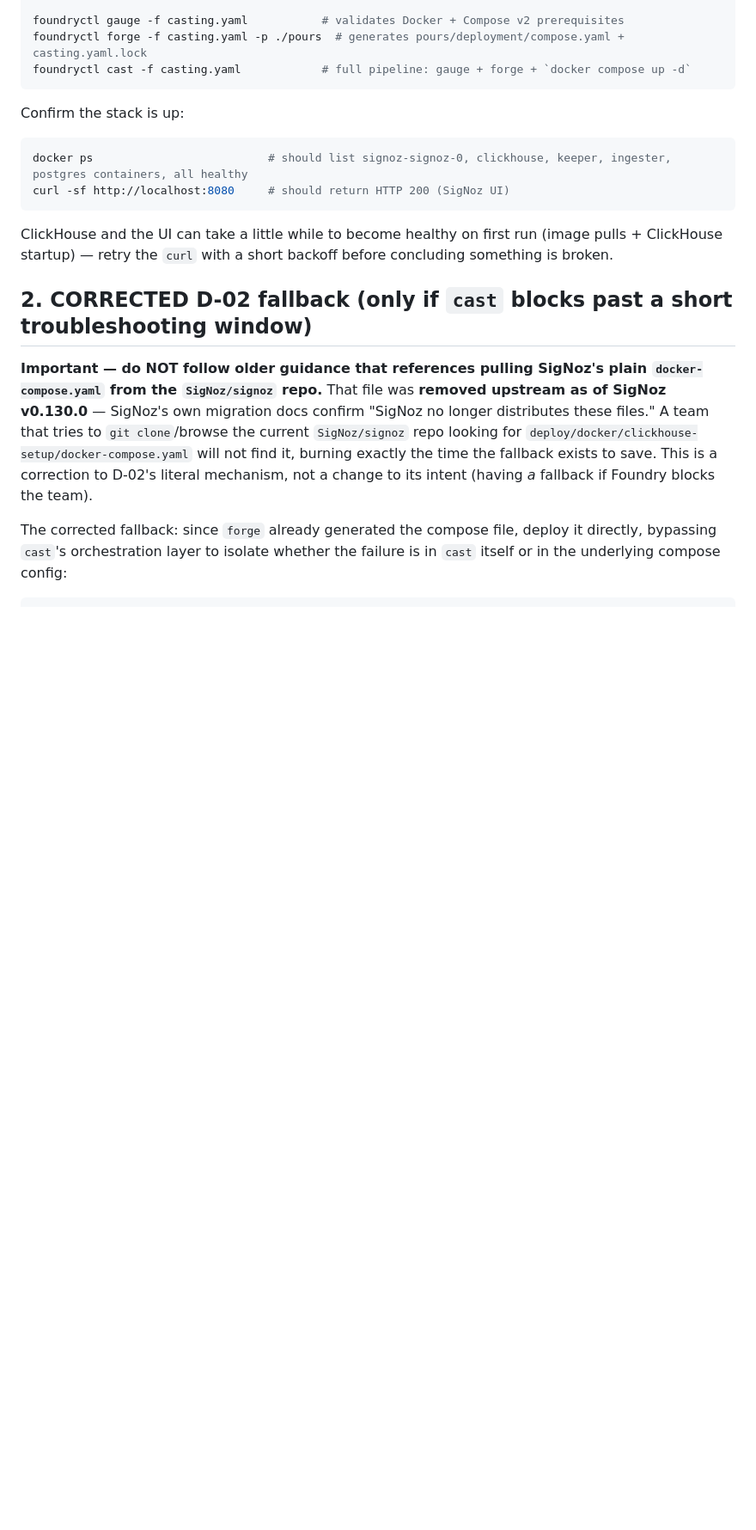
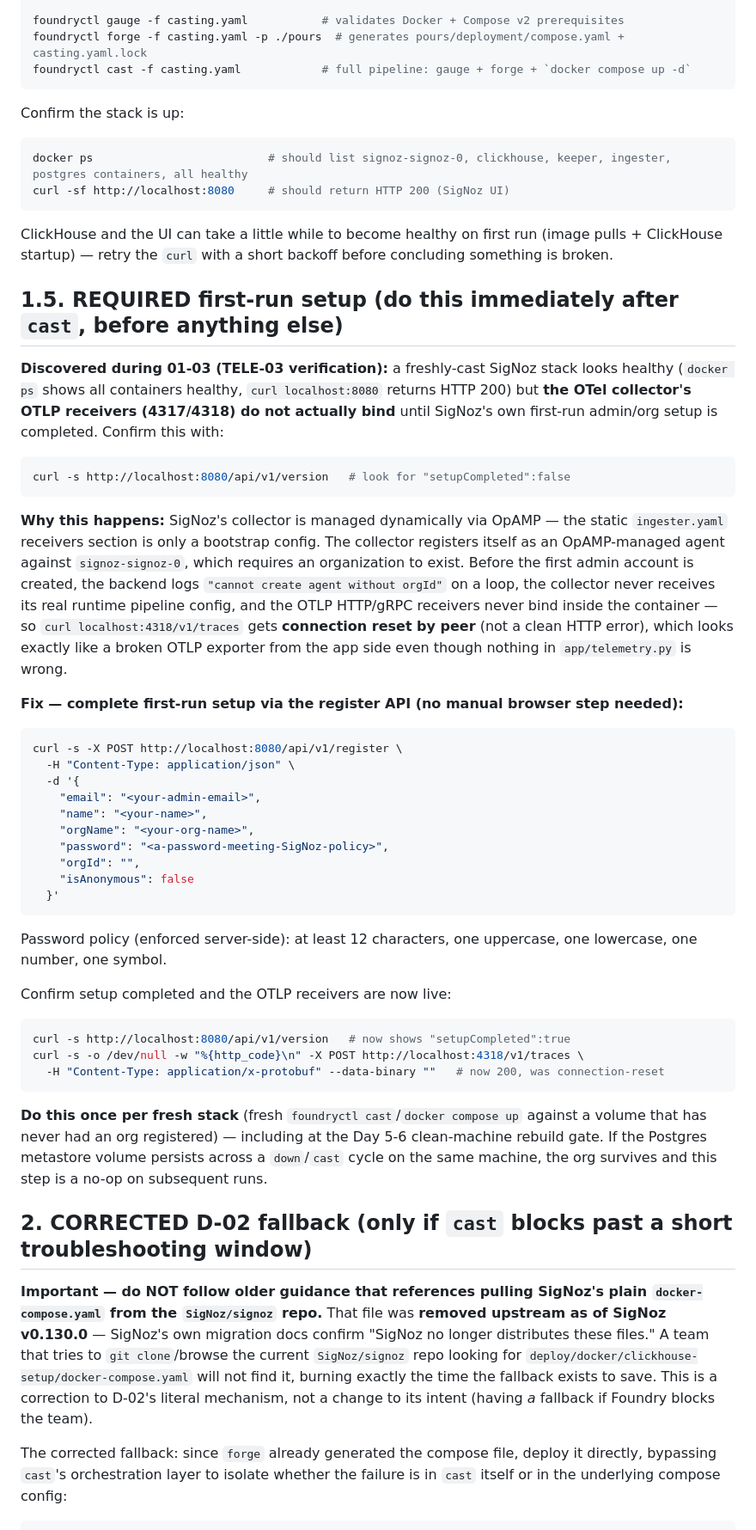
Before and after one commit to SujalXplores/Agent-K, a Markdown page: SIGNOZ-RUNBOOK.md, the part around the change. Shown at 86% size. GitHub-like rendering; blank space fills up the shorter version.

Commit message:
fix(01-03): document required SigNoz first-run setup before OTLP works
- [Rule 3 - Blocking issue] A freshly-cast SigNoz stack reports healthy
  containers and a 200 from the UI, but the OTel collector's OTLP
  receivers (4317/4318) never actually bind until SigNoz's own
  first-run admin/org setup completes (setupCompleted:false blocks
  OpAMP agent registration with "cannot create agent without orgId",
  so the collector never gets its real runtime pipeline config)
- Symptom from the app side: OTLP exporters get "Connection reset by
  peer" on every export attempt, indistinguishable from a broken
  exporter without inspecting the collector/backend logs
- Fix: complete first-run setup headlessly via POST /api/v1/register
  (no manual browser step required); documented in SIGNOZ-RUNBOOK.md
  with the exact repro/verification commands for future rebuilds and
  the Day 5-6 clean-machine gate

````diff
--- a/SIGNOZ-RUNBOOK.md
+++ b/SIGNOZ-RUNBOOK.md
@@ -61,6 +61,58 @@ curl -sf http://localhost:8080     # should return HTTP 200 (SigNoz UI)
 ClickHouse and the UI can take a little while to become healthy on first run (image
 pulls + ClickHouse startup) — retry the `curl` with a short backoff before concluding
 something is broken.
+
+## 1.5. REQUIRED first-run setup (do this immediately after `cast`, before anything else)
+
+**Discovered during 01-03 (TELE-03 verification):** a freshly-cast SigNoz stack looks
+healthy (`docker ps` shows all containers healthy, `curl localhost:8080` returns HTTP
+200) but **the OTel collector's OTLP receivers (4317/4318) do not actually bind** until
+SigNoz's own first-run admin/org setup is completed. Confirm this with:
+
+```bash
+curl -s http://localhost:8080/api/v1/version   # look for "setupCompleted":false
+```
+
+**Why this happens:** SigNoz's collector is managed dynamically via OpAMP — the static
+`ingester.yaml` receivers section is only a bootstrap config. The collector registers
+itself as an OpAMP-managed agent against `signoz-signoz-0`, which requires an
+organization to exist. Before the first admin account is created, the backend logs
+`"cannot create agent without orgId"` on a loop, the collector never receives its real
+runtime pipeline config, and the OTLP HTTP/gRPC receivers never bind inside the
+container — so `curl localhost:4318/v1/traces` gets **connection reset by peer** (not a
+clean HTTP error), which looks exactly like a broken OTLP exporter from the app side
+even though nothing in `app/telemetry.py` is wrong.
+
+**Fix — complete first-run setup via the register API (no manual browser step needed):**
+
+```bash
+curl -s -X POST http://localhost:8080/api/v1/register \
+  -H "Content-Type: application/json" \
+  -d '{
+    "email": "<your-admin-email>",
+    "name": "<your-name>",
+    "orgName": "<your-org-name>",
+    "password": "<a-password-meeting-SigNoz-policy>",
+    "orgId": "",
+    "isAnonymous": false
+  }'
+```
+
+Password policy (enforced server-side): at least 12 characters, one uppercase, one
+lowercase, one number, one symbol.
+
+Confirm setup completed and the OTLP receivers are now live:
+
+```bash
+curl -s http://localhost:8080/api/v1/version   # now shows "setupCompleted":true
+curl -s -o /dev/null -w "%{http_code}\n" -X POST http://localhost:4318/v1/traces \
+  -H "Content-Type: application/x-protobuf" --data-binary ""   # now 200, was connection-reset
+```
+
+**Do this once per fresh stack** (fresh `foundryctl cast`/`docker compose up` against a
+volume that has never had an org registered) — including at the Day 5-6 clean-machine
+rebuild gate. If the Postgres metastore volume persists across a `down`/`cast` cycle on
+the same machine, the org survives and this step is a no-op on subsequent runs.
 
 ## 2. CORRECTED D-02 fallback (only if `cast` blocks past a short troubleshooting window)
 
````
